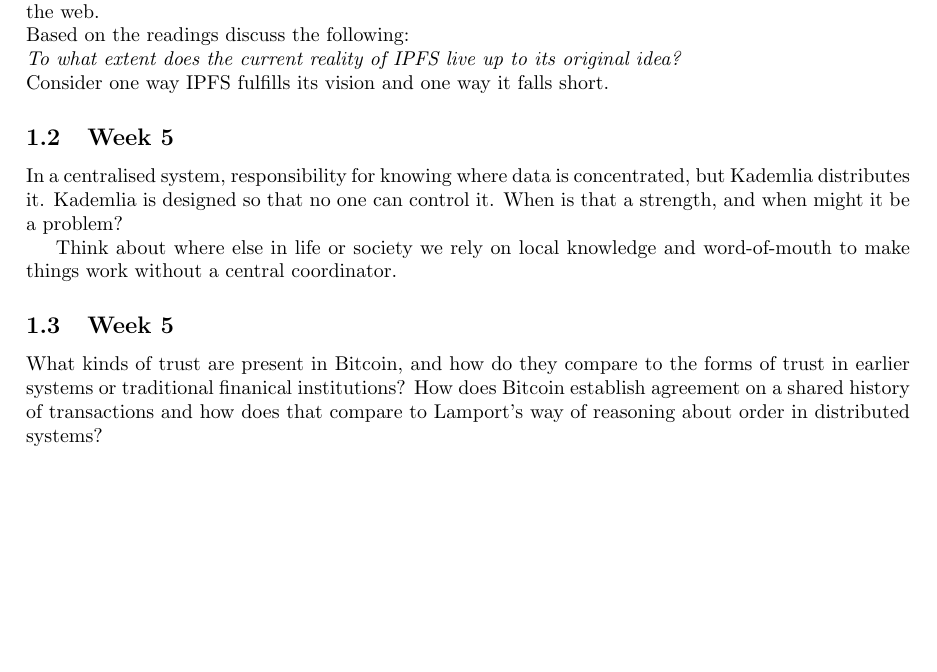
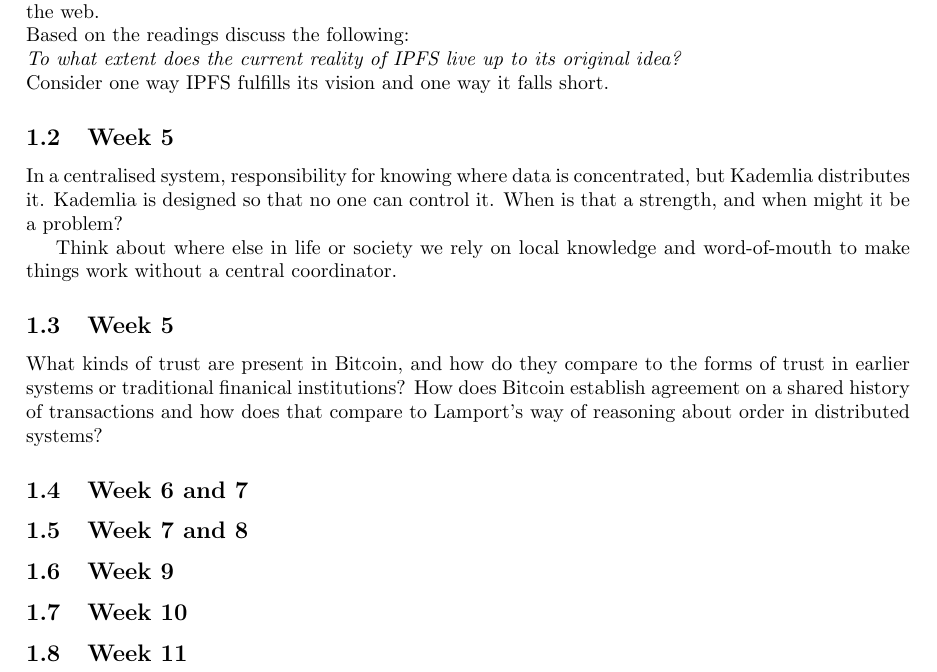
Before and after one commit to max-moir/Uni, a LaTeX document (C473/reading-responses/main.tex): part of the page, cut so that both start at the same text, the shorter picture padded with empty space. Compiled offline with pdfLaTeX.

Commit message:
Edit reading responses

```diff
--- a/C473/reading-responses/main.tex
+++ b/C473/reading-responses/main.tex
@@ -61,6 +61,14 @@
 How does Bitcoin establish agreement on a shared history of transactions and how does that compare to Lamport's way of reasoning about order in distributed systems?
 
 
+\subsection{Week 6 and 7}
+\subsection{Week 7 and 8}
+\subsection{Week 9}
+\subsection{Week 10}
+\subsection{Week 11}
+
+
+
 
 
 
```
Also changed, not shown: C473/reading-responses/main.pdf, 7 other files.
